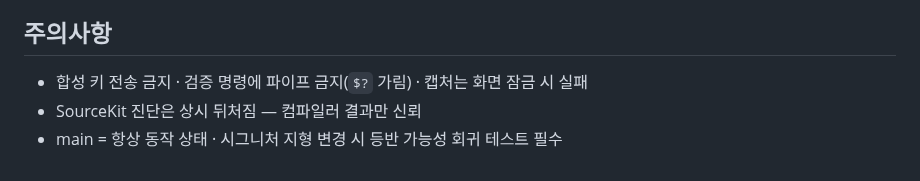
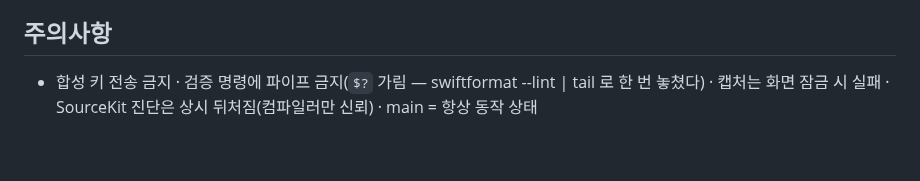
Before and after one commit to w0uldy0udaestar/mini-golf, a Markdown page: HANDOFF.md, the part around one of its changes. Drawn GitHub-style.

Commit message:
docs: HANDOFF — 스틱맨 리그 개편 1·2·3 구현 상태·계측 도구·재개 지점
Co-Authored-By: Claude Fable 5.1 <noreply@anthropic.com>
Claude-Session: https://claude.ai/code/session_0182LQoTN91hk66LKUhu4QDX

```diff
--- a/HANDOFF.md
+++ b/HANDOFF.md
@@ -67,6 +75,5 @@
 
 ## 주의사항
 
-- 합성 키 전송 금지 · 검증 명령에 파이프 금지(`$?` 가림) · 캡처는 화면 잠금 시 실패
-- SourceKit 진단은 상시 뒤처짐 — 컴파일러 결과만 신뢰
-- main = 항상 동작 상태 · 시그니처 지형 변경 시 등반 가능성 회귀 테스트 필수
+- 합성 키 전송 금지 · 검증 명령에 파이프 금지(`$?` 가림 — swiftformat --lint | tail 로 한 번 놓쳤다) ·
+  캡처는 화면 잠금 시 실패 · SourceKit 진단은 상시 뒤처짐(컴파일러만 신뢰) · main = 항상 동작 상태
```
Also changed, not shown: other parts of HANDOFF.md (+57 -49 lines).
